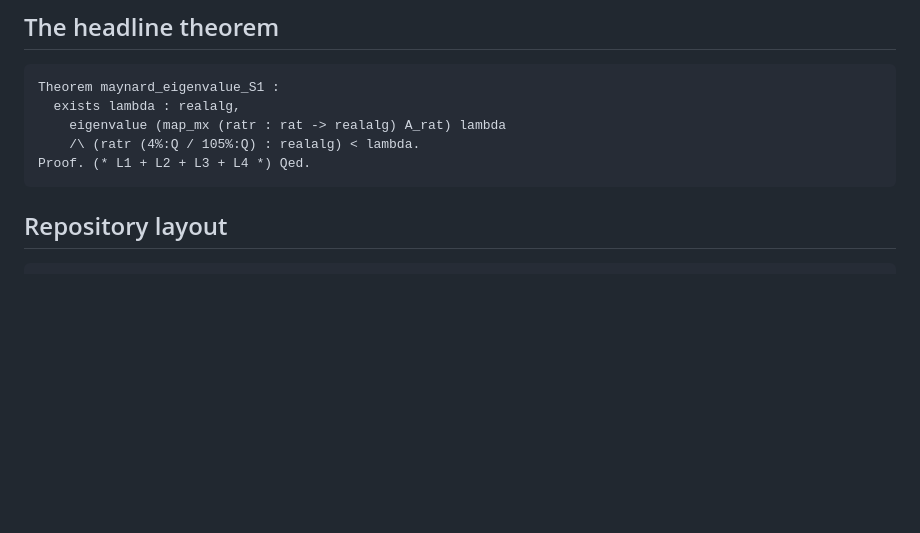
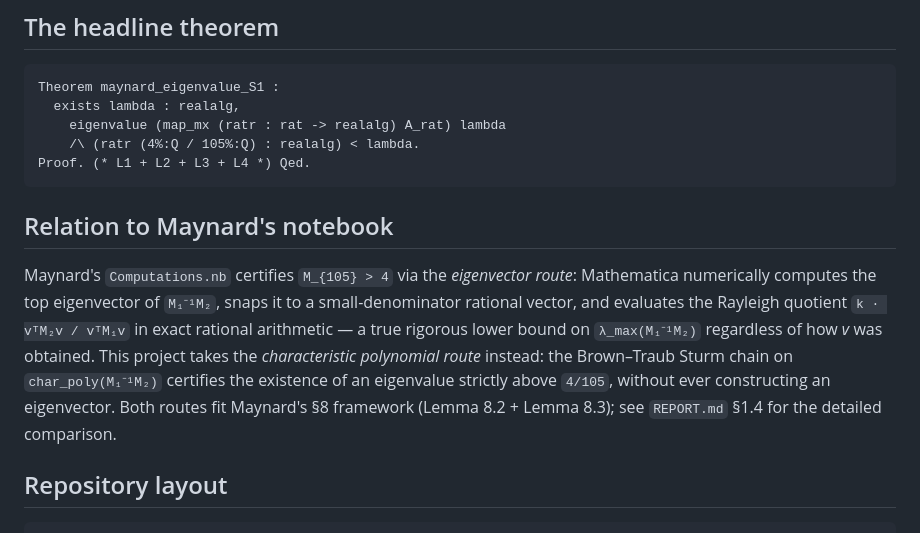
Before and after one commit to LLM4Rocq/small-prime-gap, a Markdown page: README.md, the part around the change. Rendered like a GitHub page; blank space fills up the shorter version.

````diff
--- a/README.md
+++ b/README.md
@@ -46,6 +46,20 @@ Theorem maynard_eigenvalue_S1 :
     /\ (ratr (4%:Q / 105%:Q) : realalg) < lambda.
 Proof. (* L1 + L2 + L3 + L4 *) Qed.
 ```
+
+## Relation to Maynard's notebook
+
+Maynard's `Computations.nb` certifies `M_{105} > 4` via the *eigenvector
+route*: Mathematica numerically computes the top eigenvector of
+`M₁⁻¹M₂`, snaps it to a small-denominator rational vector, and
+evaluates the Rayleigh quotient `k · vᵀM₂v / vᵀM₁v` in exact rational
+arithmetic — a true rigorous lower bound on `λ_max(M₁⁻¹M₂)` regardless
+of how *v* was obtained. This project takes the *characteristic
+polynomial route* instead: the Brown–Traub Sturm chain on
+`char_poly(M₁⁻¹M₂)` certifies the existence of an eigenvalue strictly
+above `4/105`, without ever constructing an eigenvector. Both routes
+fit Maynard's §8 framework (Lemma 8.2 + Lemma 8.3); see `REPORT.md`
+§1.4 for the detailed comparison.
 
 ## Repository layout
 
````
Also changed, not shown: REPORT.md (+37 -0 lines).
